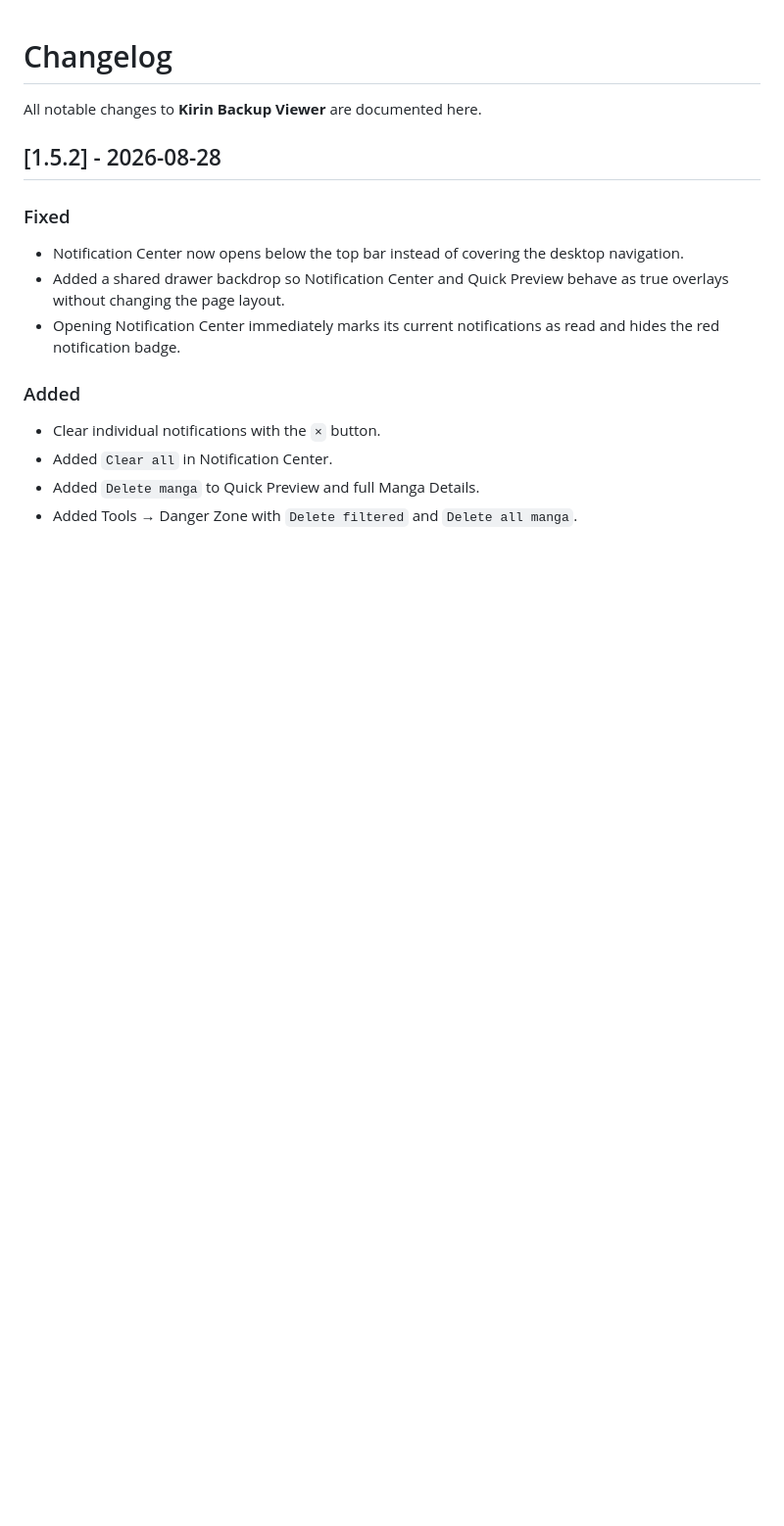
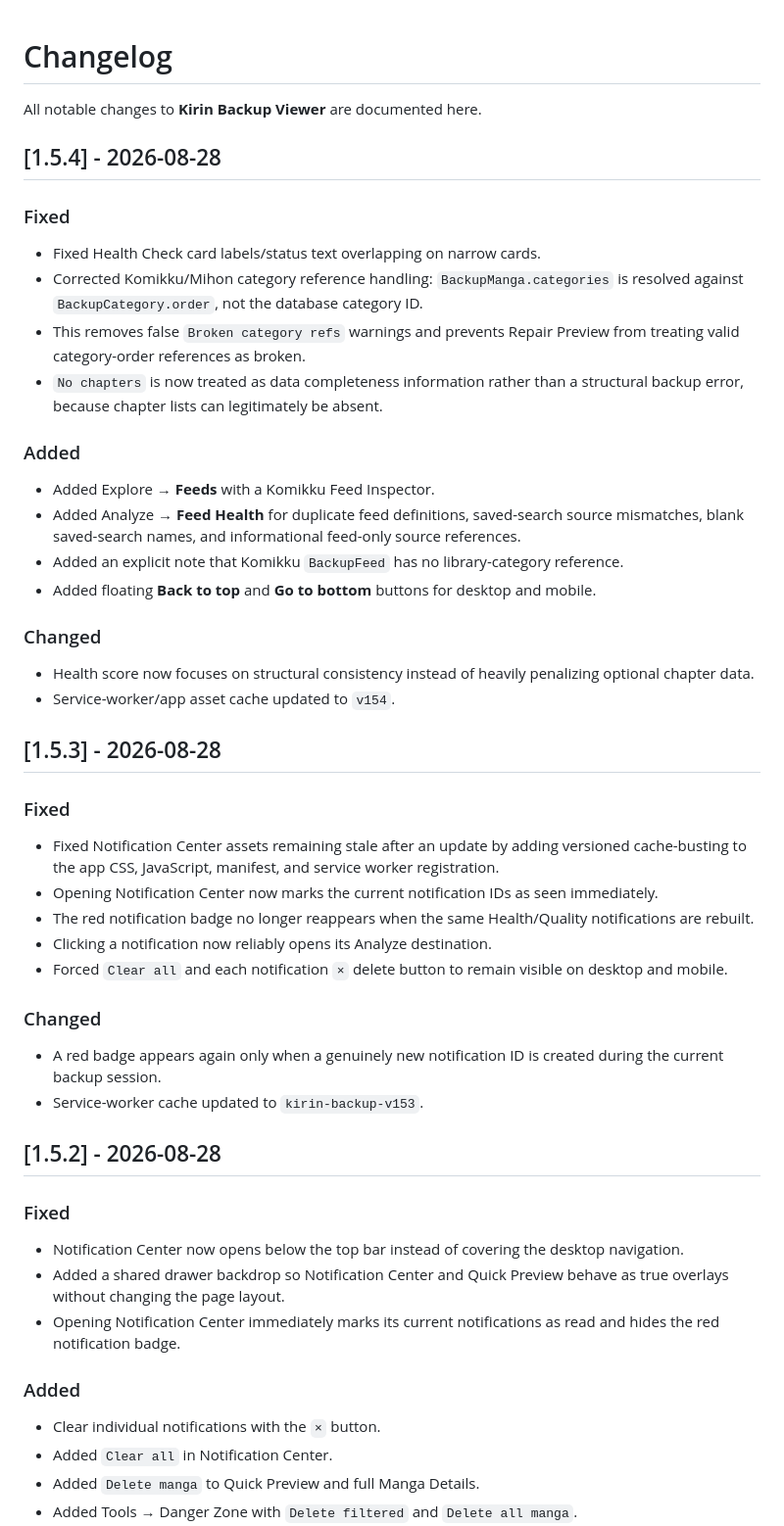
Before and after one commit to Lanzkila/Komikku-Viewers, a Markdown page: CHANGELOG.md, the part around the change. Shown at 98% size. Drawn GitHub-style; blank space fills up the shorter version.

Commit message:
Update CHANGELOG for version 1.5.4
Document changes for version 1.5.4 including fixes, additions, and changes.

```diff
--- a/CHANGELOG.md
+++ b/CHANGELOG.md
@@ -1,6 +1,37 @@
 # Changelog
 
 All notable changes to **Kirin Backup Viewer** are documented here.
+
+## [1.5.4] - 2026-08-28
+
+### Fixed
+- Fixed Health Check card labels/status text overlapping on narrow cards.
+- Corrected Komikku/Mihon category reference handling: `BackupManga.categories` is resolved against `BackupCategory.order`, not the database category ID.
+- This removes false `Broken category refs` warnings and prevents Repair Preview from treating valid category-order references as broken.
+- `No chapters` is now treated as data completeness information rather than a structural backup error, because chapter lists can legitimately be absent.
+
+### Added
+- Added Explore → **Feeds** with a Komikku Feed Inspector.
+- Added Analyze → **Feed Health** for duplicate feed definitions, saved-search source mismatches, blank saved-search names, and informational feed-only source references.
+- Added an explicit note that Komikku `BackupFeed` has no library-category reference.
+- Added floating **Back to top** and **Go to bottom** buttons for desktop and mobile.
+
+### Changed
+- Health score now focuses on structural consistency instead of heavily penalizing optional chapter data.
+- Service-worker/app asset cache updated to `v154`.
+
+## [1.5.3] - 2026-08-28
+
+### Fixed
+- Fixed Notification Center assets remaining stale after an update by adding versioned cache-busting to the app CSS, JavaScript, manifest, and service worker registration.
+- Opening Notification Center now marks the current notification IDs as seen immediately.
+- The red notification badge no longer reappears when the same Health/Quality notifications are rebuilt.
+- Clicking a notification now reliably opens its Analyze destination.
+- Forced `Clear all` and each notification `×` delete button to remain visible on desktop and mobile.
+
+### Changed
+- A red badge appears again only when a genuinely new notification ID is created during the current backup session.
+- Service-worker cache updated to `kirin-backup-v153`.
 
 ## [1.5.2] - 2026-08-28
 
```
